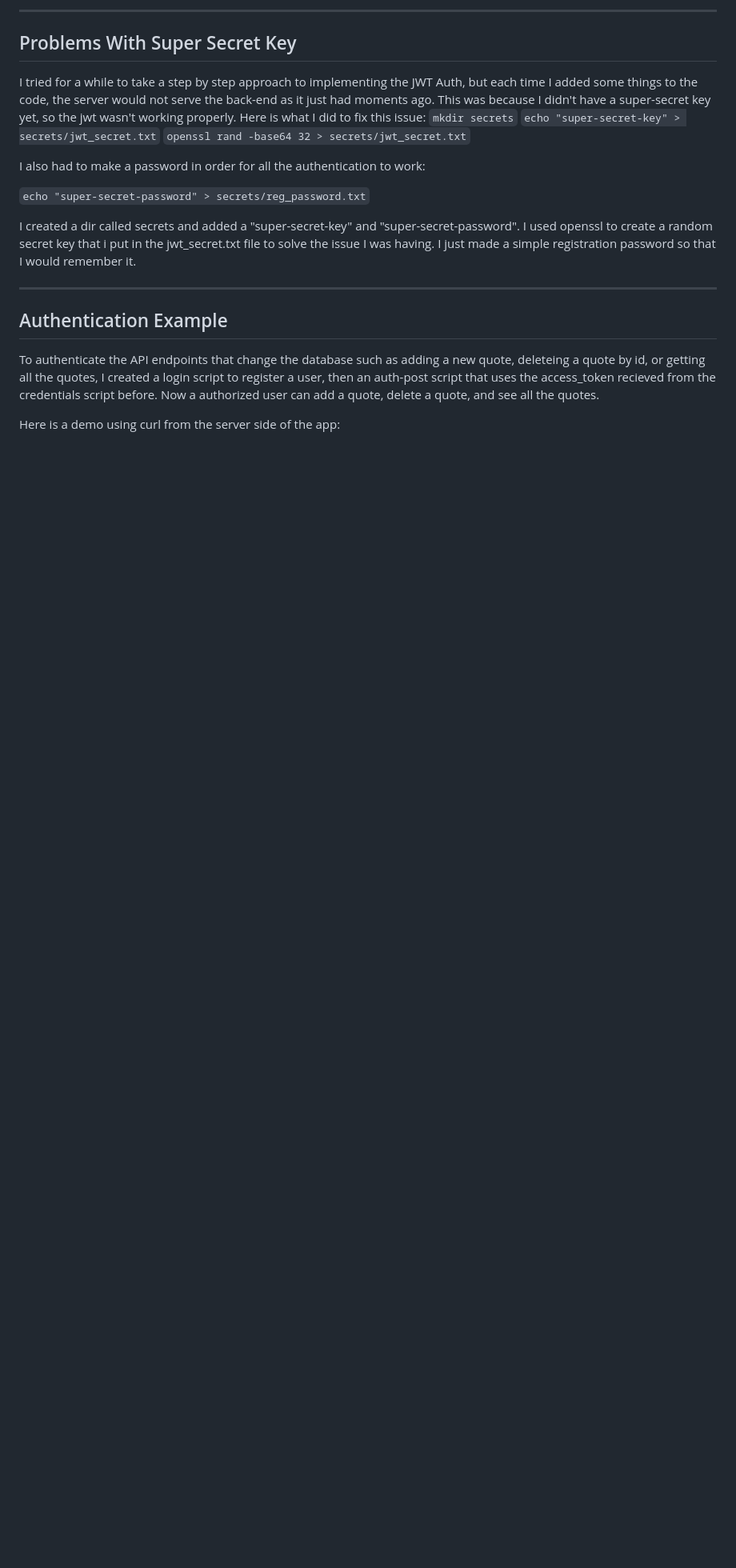
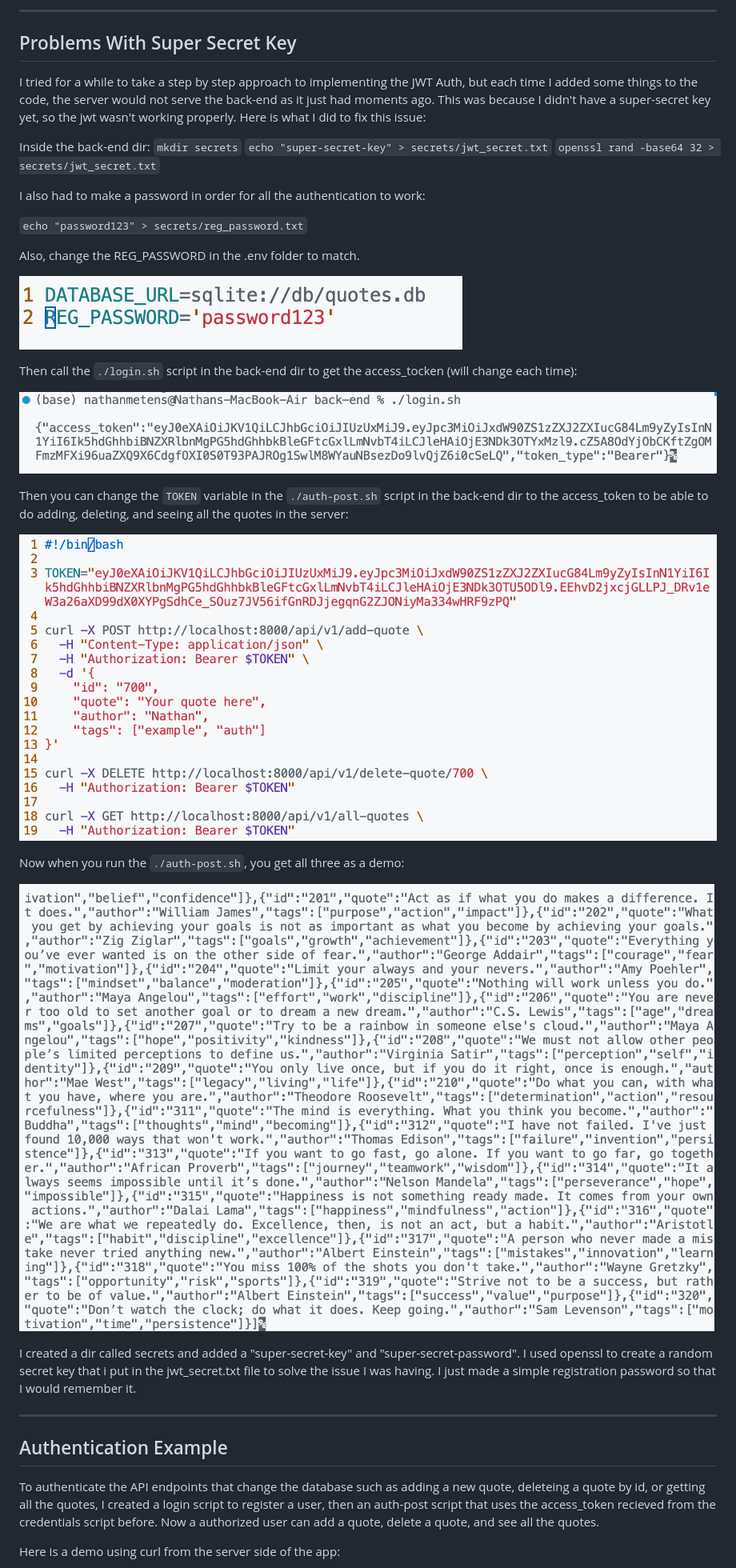
Before and after one commit to nmetens/quote-server, a Markdown page: README.md, the part around the change printed below. Shown: that part at 80% size. GitHub-like rendering; pictures changed too: assets/static/access_token.png (added), assets/static/change_token.png (added), assets/static/output.png (added); blank space fills up the shorter version.

Commit message:
Adding more secrets info to README.md, and ensuring everything with jwt works as expected

```diff
--- a/README.md
+++ b/README.md
@@ -106,13 +109,32 @@ I tried for a while to take a step by step approach to implementing the JWT Auth
 but each time I added some things to the code, the server would not serve the back-end as
 it just had moments ago. This was because I didn't have a super-secret key yet, so the jwt
 wasn't working properly. Here is what I did to fix this issue:
+
+Inside the back-end dir:
 `mkdir secrets`
 `echo "super-secret-key" > secrets/jwt_secret.txt`
 `openssl rand -base64 32 > secrets/jwt_secret.txt`
 
 I also had to make a password in order for all the authentication to work:
 
-`echo "super-secret-password" > secrets/reg_password.txt`
+`echo "password123" > secrets/reg_password.txt`
+
+Also, change the REG_PASSWORD in the .env folder to match.
+
+![reg](assets/static/reg.png)
+
+Then call the `./login.sh` script in the back-end dir to get the access_tocken (will change each time):
+
+![access_token](assets/static/access_token.png)
+
+Then you can change the `TOKEN` variable in the `./auth-post.sh` script in the back-end dir to the
+access_token to be able to do adding, deleting, and seeing all the quotes in the server:
+
+![change_token](assets/static/change_token.png)
+
+Now when you run the `./auth-post.sh`, you get all three as a demo:
+
+![output](assets/static/output.png)
 
 I created a dir called secrets and added a "super-secret-key" and "super-secret-password".
 I used openssl to create a random secret key that i put in the jwt_secret.txt file to solve
```
Also changed, not shown: other parts of README.md (+3 -0 lines), 8 other files.
